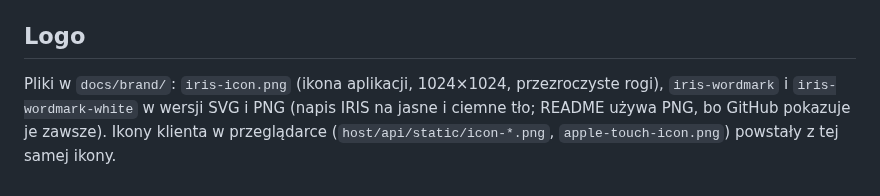
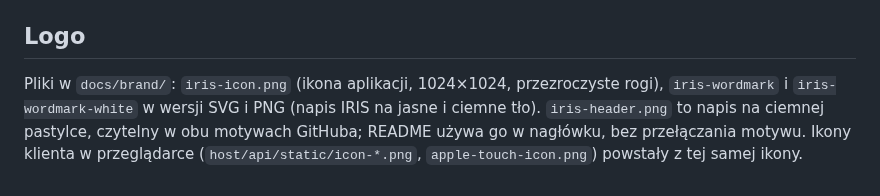
Before and after one commit to Kajetan98/Iris, a Markdown page: README.md, the part around one of its changes. GitHub-like rendering.

```diff
--- a/README.md
+++ b/README.md
@@ -107,4 +104,4 @@ Testy przeglądarki (`host/tests/test_browser.py`) wymagają Node i Playwright z
 
 ## Logo
 
-Pliki w `docs/brand/`: `iris-icon.png` (ikona aplikacji, 1024×1024, przezroczyste rogi), `iris-wordmark` i `iris-wordmark-white` w wersji SVG i PNG (napis IRIS na jasne i ciemne tło; README używa PNG, bo GitHub pokazuje je zawsze). Ikony klienta w przeglądarce (`host/api/static/icon-*.png`, `apple-touch-icon.png`) powstały z tej samej ikony.
+Pliki w `docs/brand/`: `iris-icon.png` (ikona aplikacji, 1024×1024, przezroczyste rogi), `iris-wordmark` i `iris-wordmark-white` w wersji SVG i PNG (napis IRIS na jasne i ciemne tło). `iris-header.png` to napis na ciemnej pastylce, czytelny w obu motywach GitHuba; README używa go w nagłówku, bez przełączania motywu. Ikony klienta w przeglądarce (`host/api/static/icon-*.png`, `apple-touch-icon.png`) powstały z tej samej ikony.
```
Also changed, not shown: other parts of README.md (+3 -6 lines), docs/brand/iris-header.png (added).
